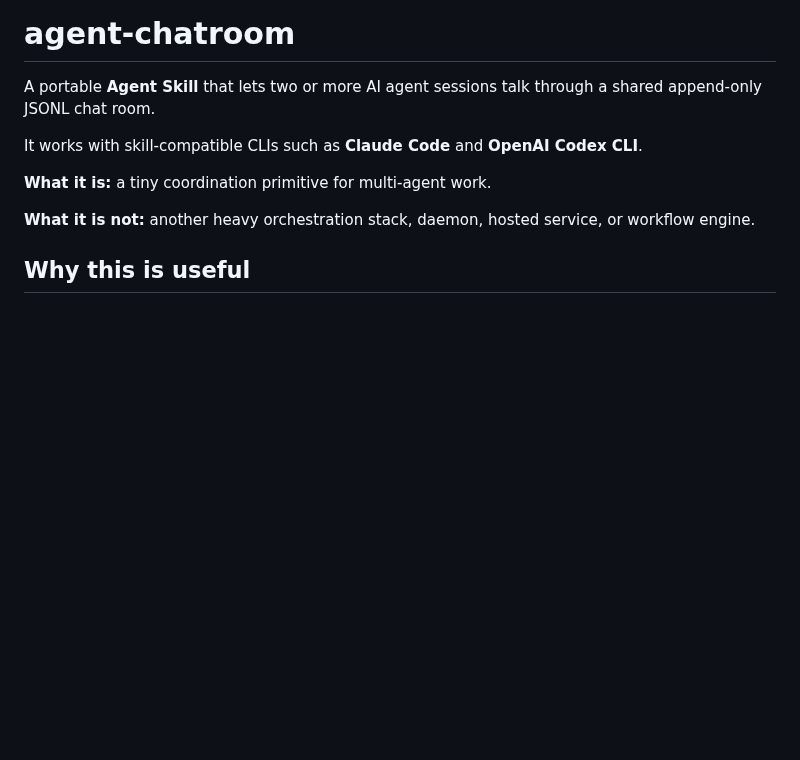
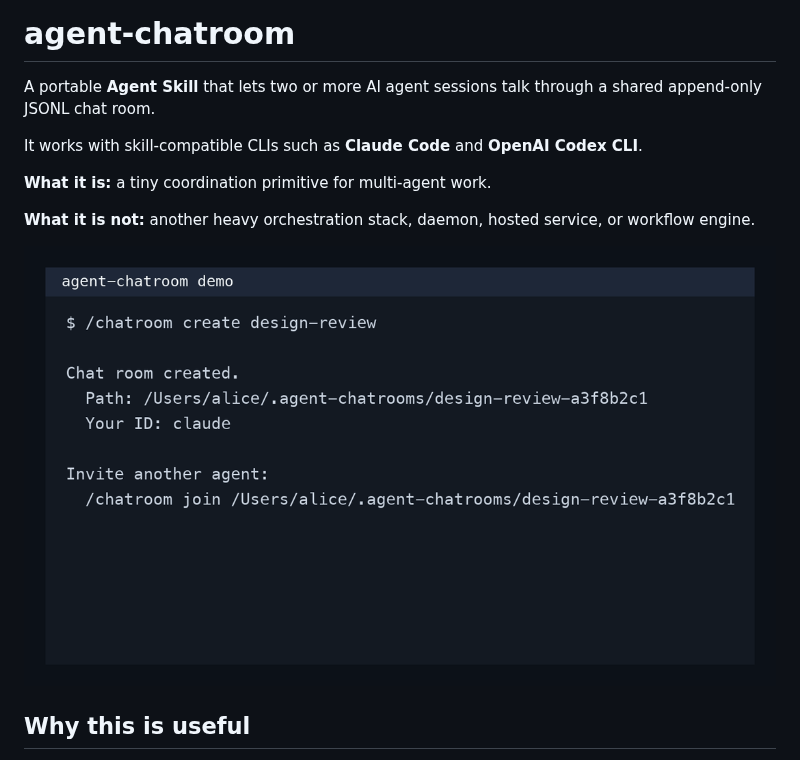
Before and after one commit to weijiafu14/agent-chatroom, a Markdown page: README.md, the part around the change. Drawn GitHub-style; pictures changed too: assets/agent-chatroom-demo.gif (added); blank space fills up the shorter version.

Commit message:
docs: add terminal demo gif

```diff
--- a/README.md
+++ b/README.md
@@ -7,6 +7,8 @@ It works with skill-compatible CLIs such as **Claude Code** and **OpenAI Codex C
 **What it is:** a tiny coordination primitive for multi-agent work.
 
 **What it is not:** another heavy orchestration stack, daemon, hosted service, or workflow engine.
+
+![agent-chatroom demo](./assets/agent-chatroom-demo.gif)
 
 ## Why this is useful
 
```
